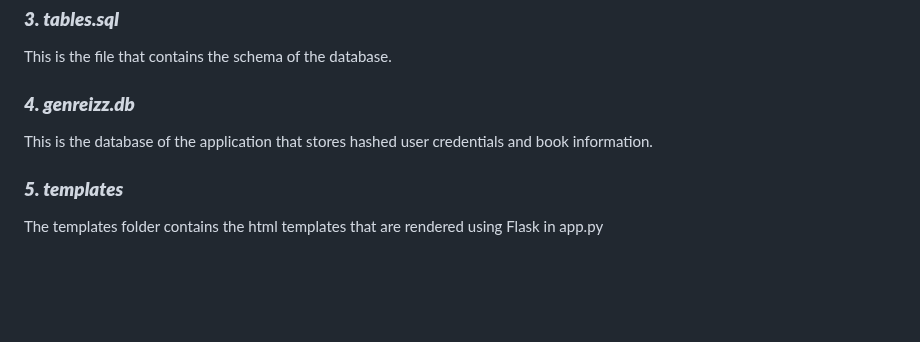
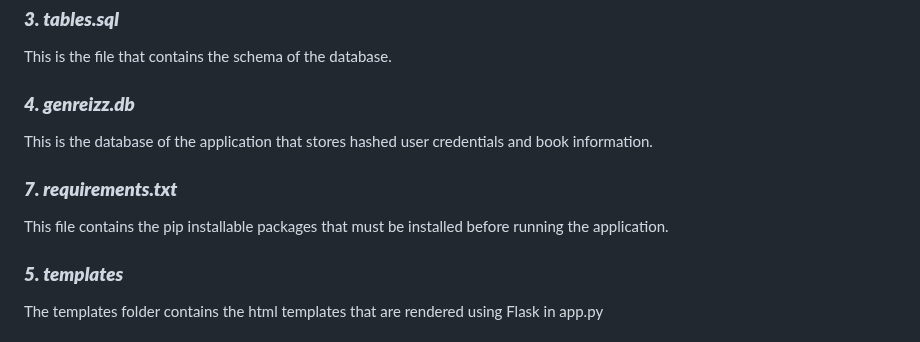
Before and after one commit to Prayas-35/Genreizz, a Markdown page: README.md, the part around the change. GitHub-like rendering; blank space fills up the shorter version.

```diff
--- a/README.md
+++ b/README.md
@@ -49,6 +49,9 @@ This is the file that contains the schema of the database.
 ### ***4. genreizz.db***
 This is the database of the application that stores hashed user credentials and book information.
 
+### ***7. requirements.txt***
+This file contains the pip installable packages that must be installed before running the application.
+
 ### ***5. templates***
 The templates folder contains the html templates that are rendered using Flask in app.py
 
```
